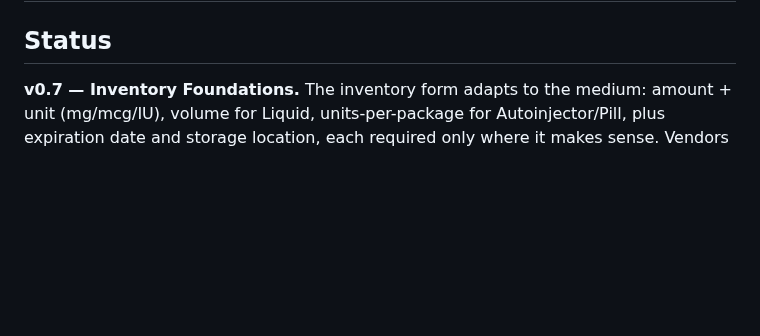
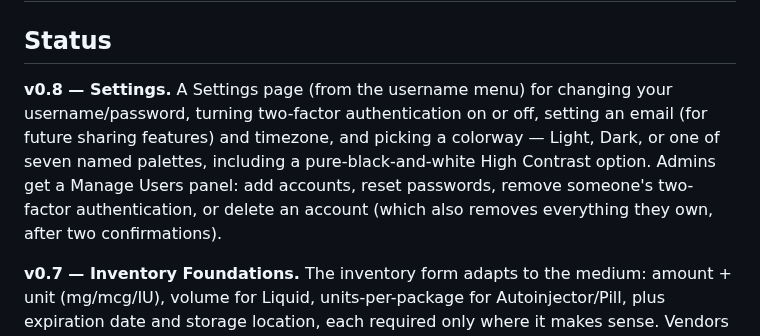
Before and after one commit to Xsatc77/amide, a Markdown page: README.md, the part around the change. Drawn GitHub-style; blank space fills up the shorter version.

Commit message:
docs: Settings page shipped as v0.8
Co-Authored-By: Claude Sonnet 5 <noreply@anthropic.com>

```diff
--- a/README.md
+++ b/README.md
@@ -42,6 +42,8 @@ Always remember: Consult a doctor before using any substance. Responsible use be
 
 
 ## Status
+
+**v0.8 — Settings.** A Settings page (from the username menu) for changing your username/password, turning two-factor authentication on or off, setting an email (for future sharing features) and timezone, and picking a colorway — Light, Dark, or one of seven named palettes, including a pure-black-and-white High Contrast option. Admins get a Manage Users panel: add accounts, reset passwords, remove someone's two-factor authentication, or delete an account (which also removes everything they own, after two confirmations).
 
 **v0.7 — Inventory Foundations.** The inventory form adapts to the medium: amount + unit (mg/mcg/IU), volume for Liquid, units-per-package for Autoinjector/Pill, plus expiration date and storage location, each required only where it makes sense. Vendors are now their own table (type a name to reuse or create it, like the peptide picker). The inventory list has search, medium filters, and sortable columns. Backup & restore (JSON + CSV export, additive-only import) is on the account menu.
 
```
Also changed, not shown: docs/ROADMAP.md (+2 -1 lines).
